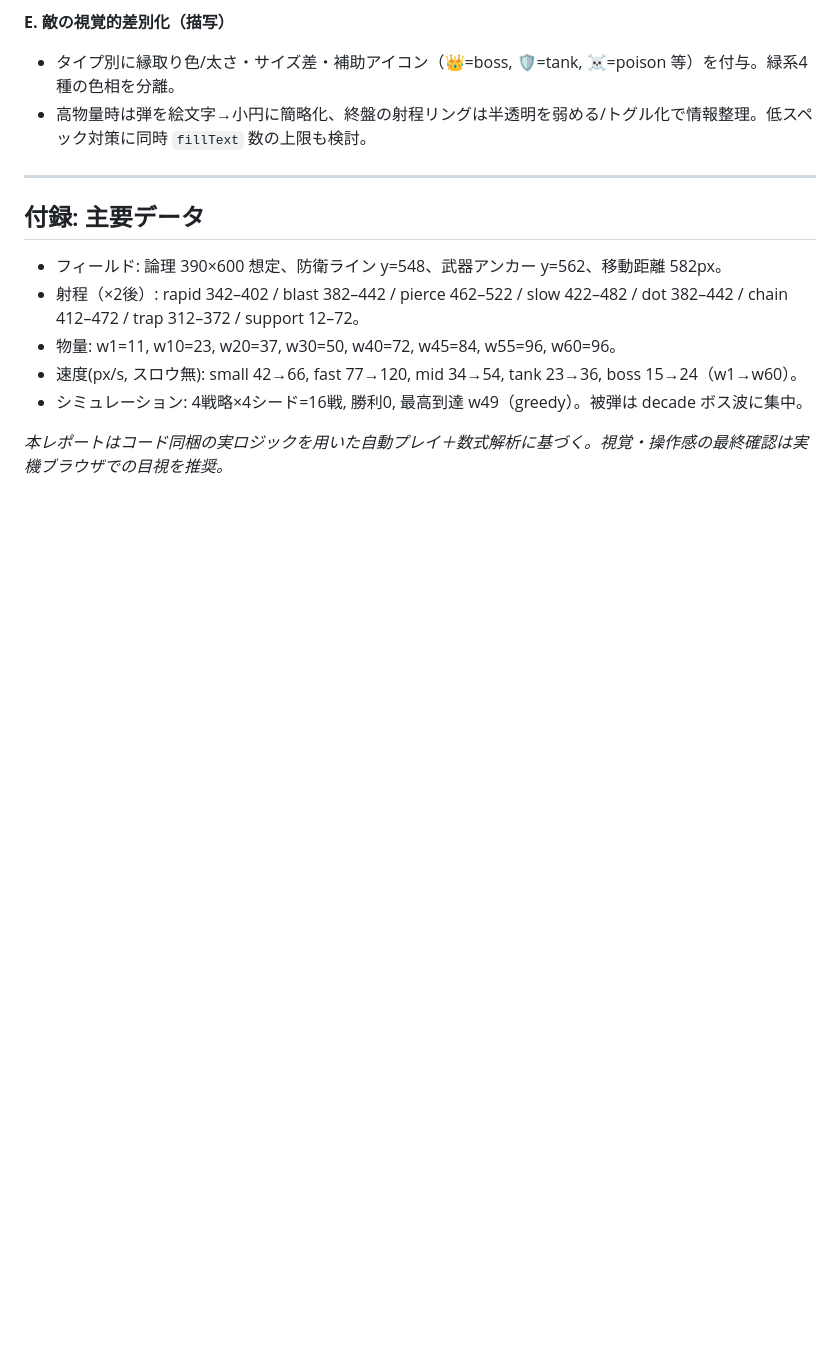
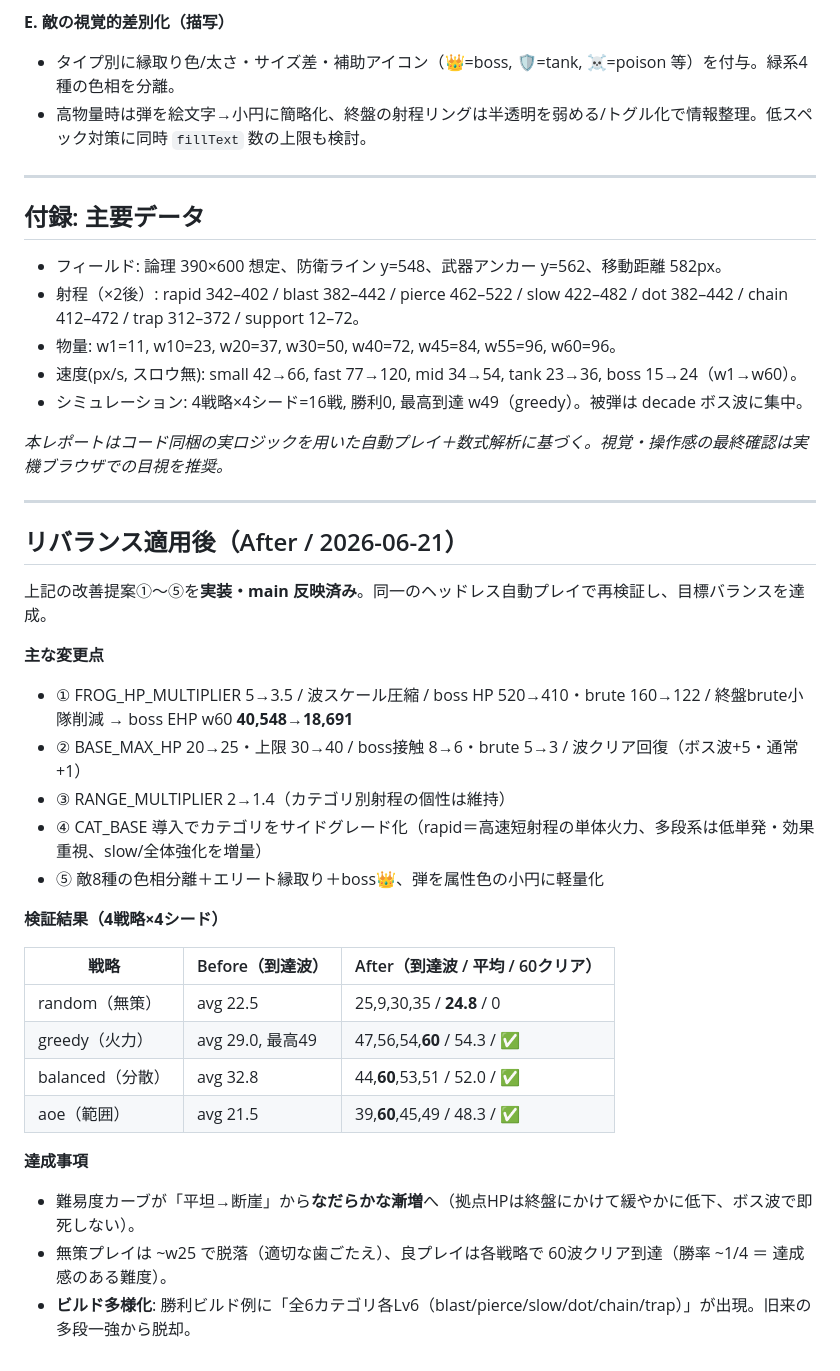
Before and after one commit to chameleonjp-lab/uchikaeru, a Markdown page: PLAYTEST_REPORT.md, the part around the change. Drawn GitHub-style; blank space fills up the shorter version.

Commit message:
Document rebalance results in playtest report (After section)
Co-Authored-By: Claude Opus 4.8 <noreply@anthropic.com>
Claude-Session: https://claude.ai/code/session_017YXZAPpwEuzaVeXpwUmYVr

```diff
--- a/PLAYTEST_REPORT.md
+++ b/PLAYTEST_REPORT.md
@@ -209,3 +209,30 @@ balanced 最良走（到達 w44）:
 - シミュレーション: 4戦略×4シード=16戦, 勝利0, 最高到達 w49（greedy）。被弾は decade ボス波に集中。
 
 *本レポートはコード同梱の実ロジックを用いた自動プレイ＋数式解析に基づく。視覚・操作感の最終確認は実機ブラウザでの目視を推奨。*
+
+---
+
+## リバランス適用後（After / 2026-06-21）
+
+上記の改善提案①〜⑤を**実装・main 反映済み**。同一のヘッドレス自動プレイで再検証し、目標バランスを達成。
+
+**主な変更点**
+- ① FROG_HP_MULTIPLIER 5→3.5 / 波スケール圧縮 / boss HP 520→410・brute 160→122 / 終盤brute小隊削減 → boss EHP w60 **40,548→18,691**
+- ② BASE_MAX_HP 20→25・上限 30→40 / boss接触 8→6・brute 5→3 / 波クリア回復（ボス波+5・通常+1）
+- ③ RANGE_MULTIPLIER 2→1.4（カテゴリ別射程の個性は維持）
+- ④ CAT_BASE 導入でカテゴリをサイドグレード化（rapid＝高速短射程の単体火力、多段系は低単発・効果重視、slow/全体強化を増量）
+- ⑤ 敵8種の色相分離＋エリート縁取り＋boss👑、弾を属性色の小円に軽量化
+
+**検証結果（4戦略×4シード）**
+
+| 戦略 | Before（到達波） | After（到達波 / 平均 / 60クリア） |
+|------|---|---|
+| random（無策） | avg 22.5 | 25,9,30,35 / **24.8** / 0 |
+| greedy（火力） | avg 29.0, 最高49 | 47,56,54,**60** / 54.3 / ✅ |
+| balanced（分散） | avg 32.8 | 44,**60**,53,51 / 52.0 / ✅ |
+| aoe（範囲） | avg 21.5 | 39,**60**,45,49 / 48.3 / ✅ |
+
+**達成事項**
+- 難易度カーブが「平坦→断崖」から**なだらかな漸増**へ（拠点HPは終盤にかけて緩やかに低下、ボス波で即死しない）。
+- 無策プレイは ~w25 で脱落（適切な歯ごたえ）、良プレイは各戦略で 60波クリア到達（勝率 ~1/4 ＝ 達成感のある難度）。
+- **ビルド多様化**: 勝利ビルド例に「全6カテゴリ各Lv6（blast/pierce/slow/dot/chain/trap）」が出現。旧来の多段一強から脱却。
```
